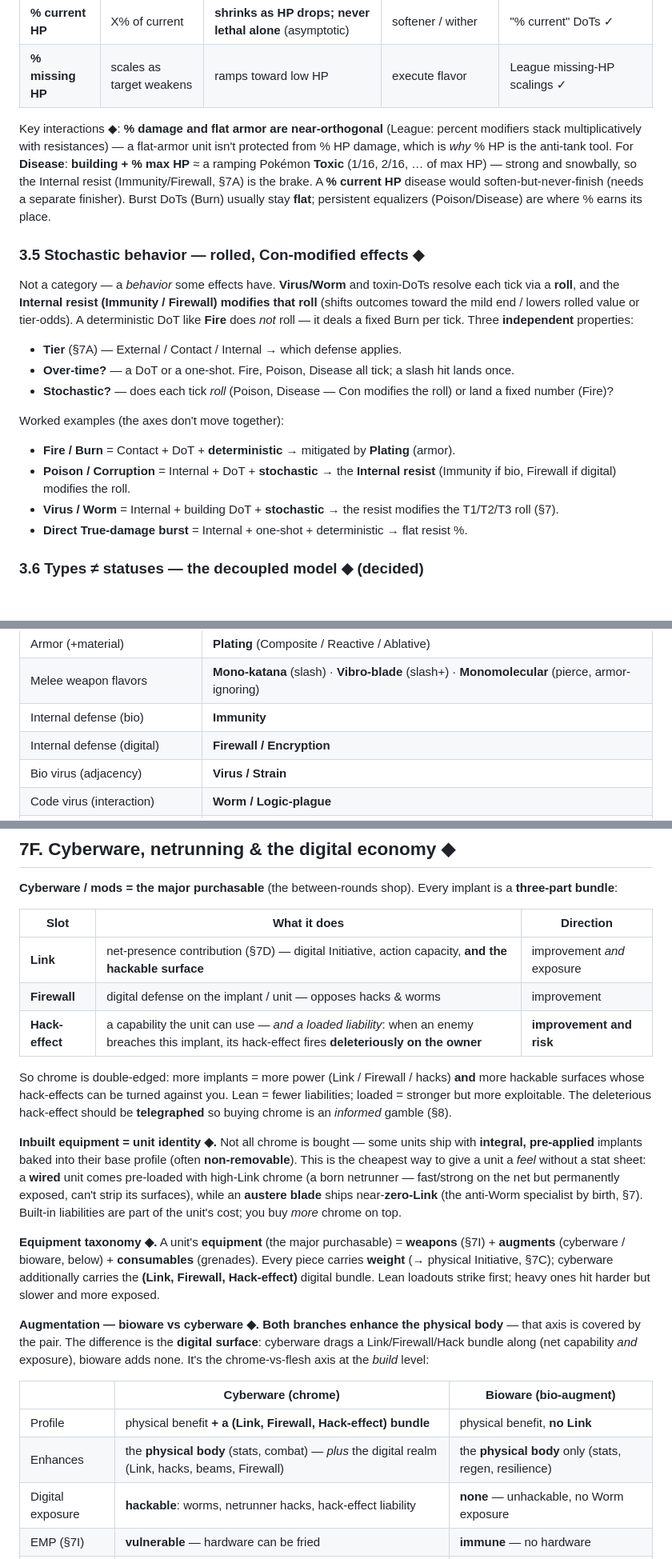
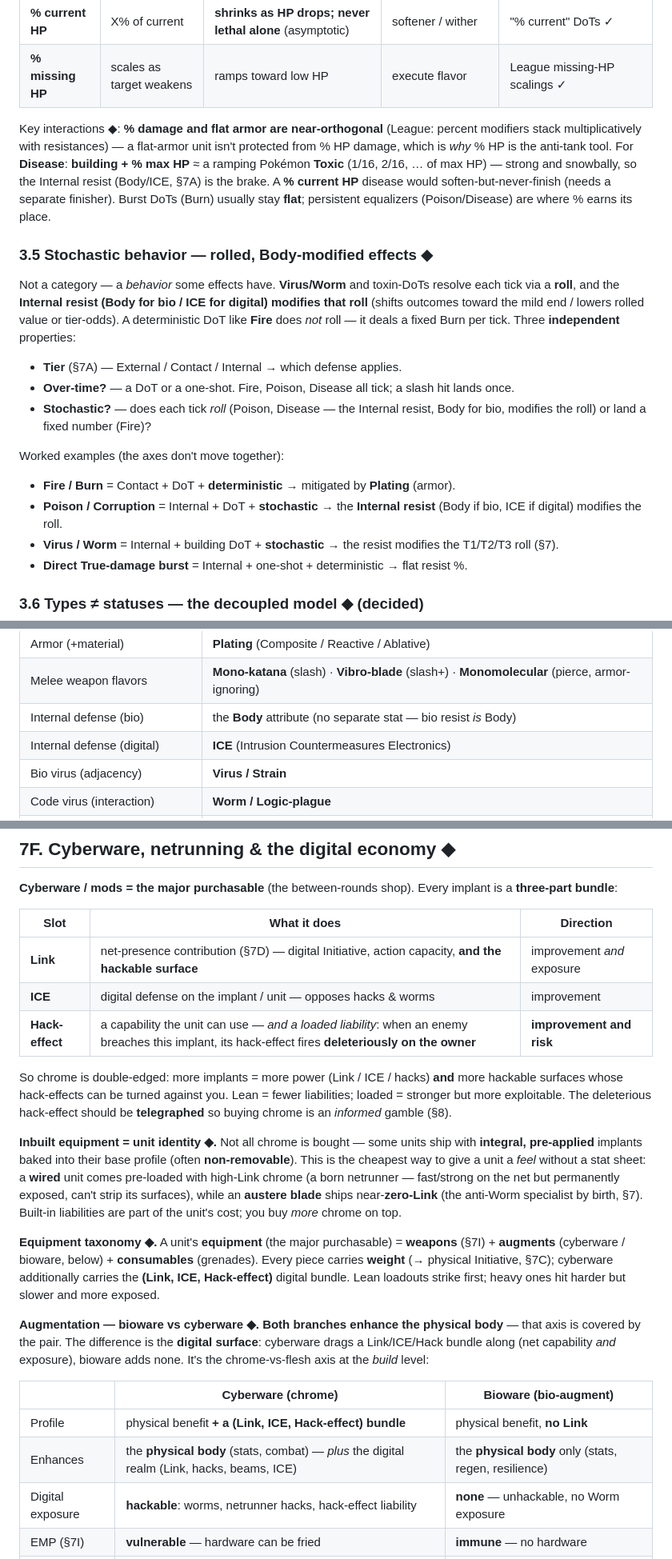
Before and after one commit to benjaminabbitt/atomica, a Markdown page: status-effects-taxonomy.md, 3 parts joined by grey strips. Shown at 80% size. Rendered like a GitHub page; blank space fills up the shorter version.

```diff
--- a/status-effects-taxonomy.md
+++ b/status-effects-taxonomy.md
@@ -180,19 +180,19 @@ The concept here is **percent-based / health-ratio damage**. League formalizes t
 | **% current HP** | X% of current | **shrinks as HP drops; never lethal alone** (asymptotic) | softener / wither | "% current" DoTs ✓ |
 | **% missing HP** | scales as target weakens | ramps toward low HP | execute flavor | League missing-HP scalings ✓ |
 
-Key interactions ◆: **% damage and flat armor are near-orthogonal** (League: percent modifiers stack multiplicatively with resistances) — a flat-armor unit isn't protected from % HP damage, which is *why* % HP is the anti-tank tool. For **Disease**: **building + % max HP** ≈ a ramping Pokémon **Toxic** (1/16, 2/16, … of max HP) — strong and snowbally, so the Internal resist (Immunity/Firewall, §7A) is the brake. A **% current HP** disease would soften-but-never-finish (needs a separate finisher). Burst DoTs (Burn) usually stay **flat**; persistent equalizers (Poison/Disease) are where % earns its place.
+Key interactions ◆: **% damage and flat armor are near-orthogonal** (League: percent modifiers stack multiplicatively with resistances) — a flat-armor unit isn't protected from % HP damage, which is *why* % HP is the anti-tank tool. For **Disease**: **building + % max HP** ≈ a ramping Pokémon **Toxic** (1/16, 2/16, … of max HP) — strong and snowbally, so the Internal resist (Body/ICE, §7A) is the brake. A **% current HP** disease would soften-but-never-finish (needs a separate finisher). Burst DoTs (Burn) usually stay **flat**; persistent equalizers (Poison/Disease) are where % earns its place.
 
-### 3.5 Stochastic behavior — rolled, Con-modified effects ◆
+### 3.5 Stochastic behavior — rolled, Body-modified effects ◆
 
-Not a category — a *behavior* some effects have. **Virus/Worm** and toxin-DoTs resolve each tick via a **roll**, and the **Internal resist (Immunity / Firewall) modifies that roll** (shifts outcomes toward the mild end / lowers rolled value or tier-odds). A deterministic DoT like **Fire** does *not* roll — it deals a fixed Burn per tick. Three **independent** properties:
+Not a category — a *behavior* some effects have. **Virus/Worm** and toxin-DoTs resolve each tick via a **roll**, and the **Internal resist (Body for bio / ICE for digital) modifies that roll** (shifts outcomes toward the mild end / lowers rolled value or tier-odds). A deterministic DoT like **Fire** does *not* roll — it deals a fixed Burn per tick. Three **independent** properties:
 
 - **Tier** (§7A) — External / Contact / Internal → which defense applies.
 - **Over-time?** — a DoT or a one-shot. Fire, Poison, Disease all tick; a slash hit lands once.
-- **Stochastic?** — does each tick *roll* (Poison, Disease — Con modifies the roll) or land a fixed number (Fire)?
+- **Stochastic?** — does each tick *roll* (Poison, Disease — the Internal resist, Body for bio, modifies the roll) or land a fixed number (Fire)?
 
 Worked examples (the axes don't move together):
 - **Fire / Burn** = Contact + DoT + **deterministic** → mitigated by **Plating** (armor).
-- **Poison / Corruption** = Internal + DoT + **stochastic** → the **Internal resist** (Immunity if bio, Firewall if digital) modifies the roll.
+- **Poison / Corruption** = Internal + DoT + **stochastic** → the **Internal resist** (Body if bio, ICE if digital) modifies the roll.
 - **Virus / Worm** = Internal + building DoT + **stochastic** → the resist modifies the T1/T2/T3 roll (§7).
 - **Direct True-damage burst** = Internal + one-shot + deterministic → flat resist %.
 
@@ -583,8 +583,8 @@ This gives the game a **third exposure axis** — **Link** (digital), **Heat** (
 | Shield | **Barrier / Deflector** |
 | Armor (+material) | **Plating** (Composite / Reactive / Ablative) |
 | Melee weapon flavors | **Mono-katana** (slash) · **Vibro-blade** (slash+) · **Monomolecular** (pierce, armor-ignoring) |
-| Internal defense (bio) | **Immunity** |
-| Internal defense (digital) | **Firewall / Encryption** |
+| Internal defense (bio) | the **Body** attribute (no separate stat — bio resist *is* Body) |
+| Internal defense (digital) | **ICE** (Intrusion Countermeasures Electronics) |
 | Bio virus (adjacency) | **Virus / Strain** |
 | Code virus (interaction) | **Worm / Logic-plague** |
 | Poison (Internal stochastic DoT) | **Corruption / Nanite-swarm** |
@@ -612,21 +612,21 @@ This gives the game a **third exposure axis** — **Link** (digital), **Heat** (
 | Slot | What it does | Direction |
 |---|---|---|
 | **Link** | net-presence contribution (§7D) — digital Initiative, action capacity, **and the hackable surface** | improvement *and* exposure |
-| **Firewall** | digital defense on the implant / unit — opposes hacks & worms | improvement |
+| **ICE** | digital defense on the implant / unit — opposes hacks & worms | improvement |
 | **Hack-effect** | a capability the unit can use — *and a loaded liability*: when an enemy breaches this implant, its hack-effect fires **deleteriously on the owner** | **improvement and risk** |
 
-So chrome is double-edged: more implants = more power (Link / Firewall / hacks) **and** more hackable surfaces whose hack-effects can be turned against you. Lean = fewer liabilities; loaded = stronger but more exploitable. The deleterious hack-effect should be **telegraphed** so buying chrome is an *informed* gamble (§8).
+So chrome is double-edged: more implants = more power (Link / ICE / hacks) **and** more hackable surfaces whose hack-effects can be turned against you. Lean = fewer liabilities; loaded = stronger but more exploitable. The deleterious hack-effect should be **telegraphed** so buying chrome is an *informed* gamble (§8).
 
 **Inbuilt equipment = unit identity ◆.** Not all chrome is bought — some units ship with **integral, pre-applied** implants baked into their base profile (often **non-removable**). This is the cheapest way to give a unit a *feel* without a stat sheet: a **wired** unit comes pre-loaded with high-Link chrome (a born netrunner — fast/strong on the net but permanently exposed, can't strip its surfaces), while an **austere blade** ships near-**zero-Link** (the anti-Worm specialist by birth, §7). Built-in liabilities are part of the unit's cost; you buy *more* chrome on top.
 
-**Equipment taxonomy ◆.** A unit's **equipment** (the major purchasable) = **weapons** (§7I) + **augments** (cyberware / bioware, below) + **consumables** (grenades). Every piece carries **weight** (→ physical Initiative, §7C); cyberware additionally carries the **(Link, Firewall, Hack-effect)** digital bundle. Lean loadouts strike first; heavy ones hit harder but slower and more exposed.
+**Equipment taxonomy ◆.** A unit's **equipment** (the major purchasable) = **weapons** (§7I) + **augments** (cyberware / bioware, below) + **consumables** (grenades). Every piece carries **weight** (→ physical Initiative, §7C); cyberware additionally carries the **(Link, ICE, Hack-effect)** digital bundle. Lean loadouts strike first; heavy ones hit harder but slower and more exposed.
 
-**Augmentation — bioware vs cyberware ◆.** **Both branches enhance the physical body** — that axis is covered by the pair. The difference is the **digital surface**: cyberware drags a Link/Firewall/Hack bundle along (net capability *and* exposure), bioware adds none. It's the chrome-vs-flesh axis at the *build* level:
+**Augmentation — bioware vs cyberware ◆.** **Both branches enhance the physical body** — that axis is covered by the pair. The difference is the **digital surface**: cyberware drags a Link/ICE/Hack bundle along (net capability *and* exposure), bioware adds none. It's the chrome-vs-flesh axis at the *build* level:
 
 | | **Cyberware** (chrome) | **Bioware** (bio-augment) |
 |---|---|---|
-| Profile | physical benefit **+ a (Link, Firewall, Hack-effect) bundle** | physical benefit, **no Link** |
-| Enhances | the **physical body** (stats, combat) — *plus* the digital realm (Link, hacks, beams, Firewall) | the **physical body** only (stats, regen, resilience) |
+| Profile | physical benefit **+ a (Link, ICE, Hack-effect) bundle** | physical benefit, **no Link** |
+| Enhances | the **physical body** (stats, combat) — *plus* the digital realm (Link, hacks, beams, ICE) | the **physical body** only (stats, regen, resilience) |
 | Digital exposure | **hackable**: worms, netrunner hacks, hack-effect liability | **none** — unhackable, no Worm exposure |
 | EMP (§7I) | **vulnerable** — hardware can be fried | **immune** — no hardware |
 | Flesh exposure | (host flesh still Virus-vulnerable) | **Virus-vulnerable** + a **Reject** liability (below) |
```
Also changed, not shown: other parts of status-effects-taxonomy.md (+55 -55 lines).
